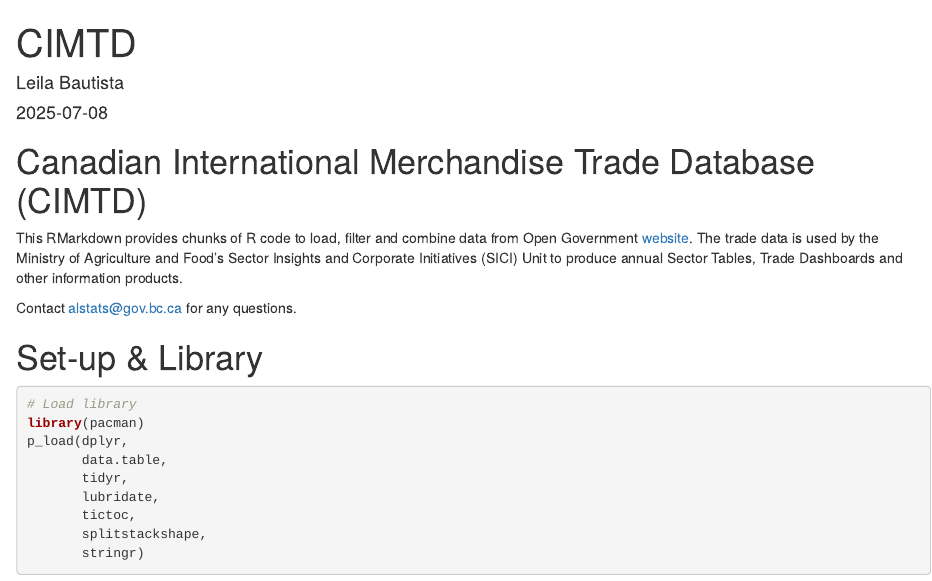
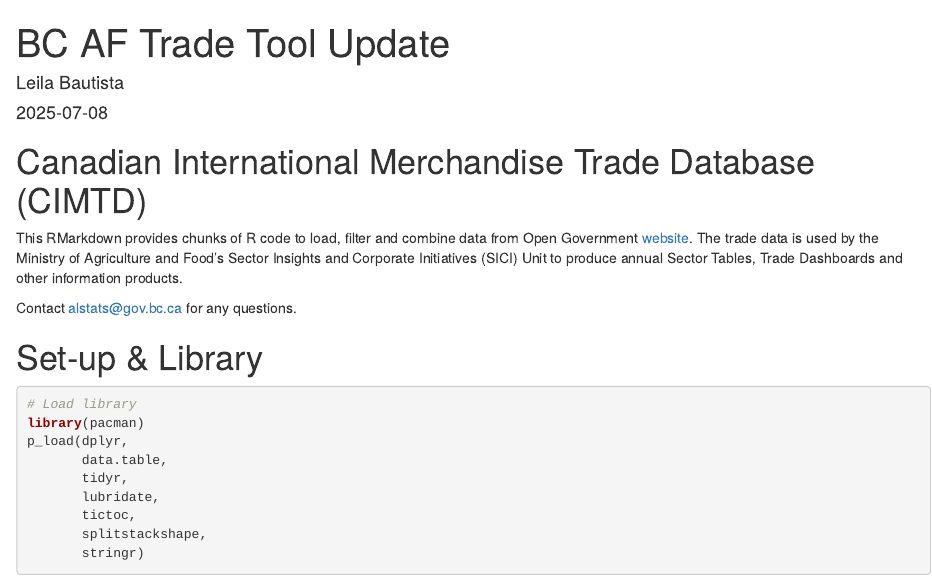
Before and after one commit to leilabautista/BCAgrifood, an R Markdown document (BC_AF_Trade_Tool_Update.Rmd): the page in a window 1100 px wide, from its top. Rendered offline with R 4.5, knitr and Pandoc, with nearby package versions; some code elsewhere in the file could not run offline.

Commit message:
Update and rename CIMTD_V2.0.Rmd to BC_AF_Trade_Tool_Update.Rmd

```diff
--- a/CIMTD_V2.0.Rmd
+++ b/BC_AF_Trade_Tool_Update.Rmd
@@ -1,5 +1,5 @@
 ---
-title: "CIMTD"
+title: "BC AF Trade Tool Update"
 author: "Leila Bautista"
 date: "`r Sys.Date()`"
 output:
```
